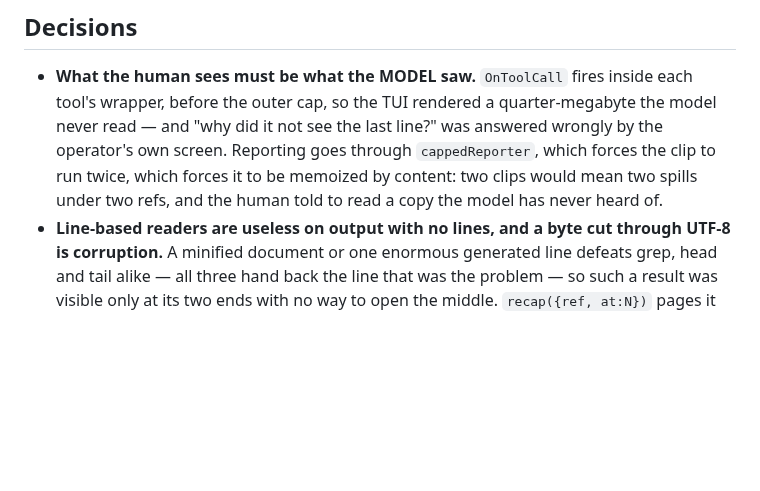
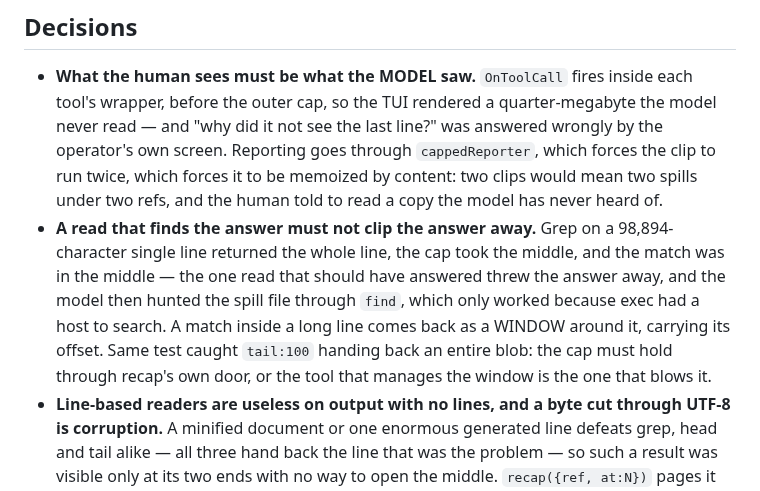
Before and after one commit to IodeSystems/dun, a Markdown page: plan/plan.md, the part around the change. GitHub-like rendering; blank space fills up the shorter version.

Commit message:
docs(plan): a read that finds the answer must not clip the answer away
Co-Authored-By: Claude Opus 5 (1M context) <noreply@anthropic.com>

```diff
--- a/plan/plan.md
+++ b/plan/plan.md
@@ -395,6 +395,14 @@ isolation forces the split there).
   through `cappedReporter`, which forces the clip to run twice, which forces it
   to be memoized by content: two clips would mean two spills under two refs, and
   the human told to read a copy the model has never heard of.
+- **A read that finds the answer must not clip the answer away.** Grep on a
+  98,894-character single line returned the whole line, the cap took the middle,
+  and the match was in the middle — the one read that should have answered threw
+  the answer away, and the model then hunted the spill file through `find`,
+  which only worked because exec had a host to search. A match inside a long
+  line comes back as a WINDOW around it, carrying its offset. Same test caught
+  `tail:100` handing back an entire blob: the cap must hold through recap's own
+  door, or the tool that manages the window is the one that blows it.
 - **Line-based readers are useless on output with no lines, and a byte cut
   through UTF-8 is corruption.** A minified document or one enormous generated
   line defeats grep, head and tail alike — all three hand back the line that was
```
